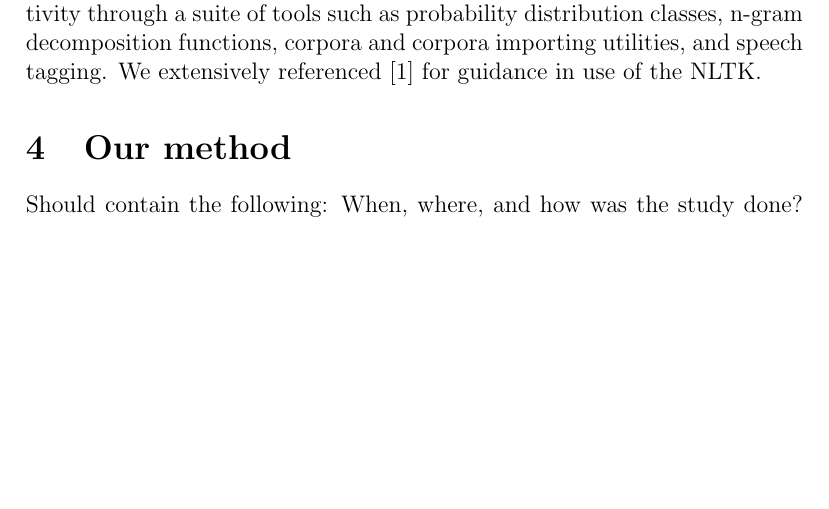
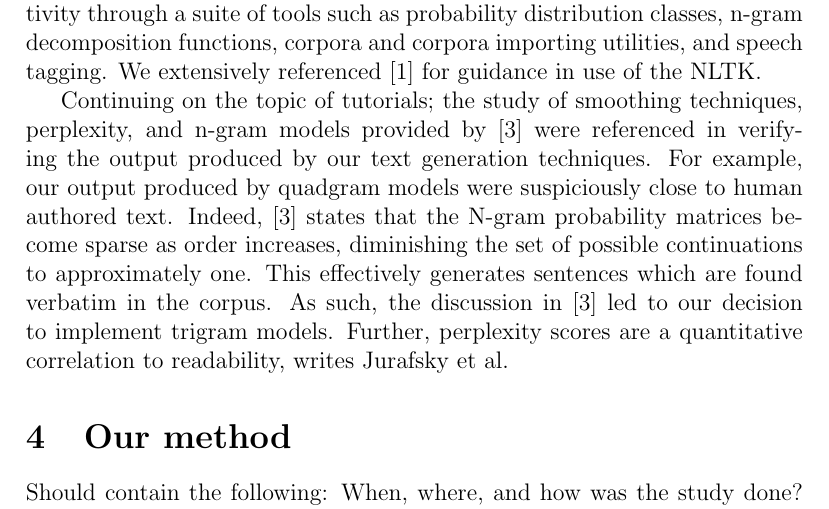
Before and after one commit to jandersson/NLG-2-Models, a LaTeX paper (report/ai15_group61_report.tex): part of page 3 of 9, cut so that both start at the same text, the shorter picture padded with empty space. Compiled offline with pdfLaTeX.

Commit message:
Add discussion of Jurafsky NLP book to related works

```diff
--- a/report/ai15_group61_report.tex
+++ b/report/ai15_group61_report.tex
@@ -97,6 +97,8 @@ In \cite{Ratnaparkhi00} three methods for text generation are examined. One of t
 Several textbooks explore the topic of language modelling using n-grams and part of speech tags. Works such as \cite{Jurafsky2000}, \cite{RussellNorvigAIBook3rd}, and \cite{Chen98anempirical} provide excellent tutorials to language modelling and were used extensively in this project. A discussion of n-gram order by \cite{RussellNorvigAIBook3rd} demonstrates that unigrams are a poor representation of the english language and that bigrams and trigrams provide better approximations. Unigrams perform poorly due to the loss of any ordering based on previous words or tokens \cite{RussellNorvigAIBook3rd}. An error in our experiment construction led to the inferred grammar model behaving similarly to this bag of words model.
 
 The Natural Language Tool Kit (NLTK) boosted development productivity through a suite of tools such as probability distribution classes, n-gram decomposition functions, corpora and corpora importing utilities, and speech tagging. We extensively referenced \cite{NLTKBook09} for guidance in use of the NLTK.
+
+Continuing on the topic of tutorials; the study of smoothing techniques, perplexity, and n-gram models provided by \cite{Jurafsky2000} were referenced in verifying the output produced by our text generation techniques. For example, our output produced by quadgram models were suspiciously close to human authored text. Indeed, \cite{Jurafsky2000} states that the N-gram probability matrices become sparse as order increases, diminishing the set of possible continuations to approximately one. This effectively generates sentences which are found verbatim in the corpus. As such, the discussion in \cite{Jurafsky2000} led to our decision to implement trigram models. Further, perplexity scores are a quantitative correlation to readability, writes Jurafsky et al.
 
 %%%%%%%%%%%%%%%%%%%%%%%%%%%%%%%%%%%%%%%%%%%%%%%%%%%%%%%%%%%%%
 %%%%%%%%%%%%%%%%%%%%%%%%%%%%%%%%%%%%%%%%%%%%%%%%%%%%%%%%%%%%%
```
